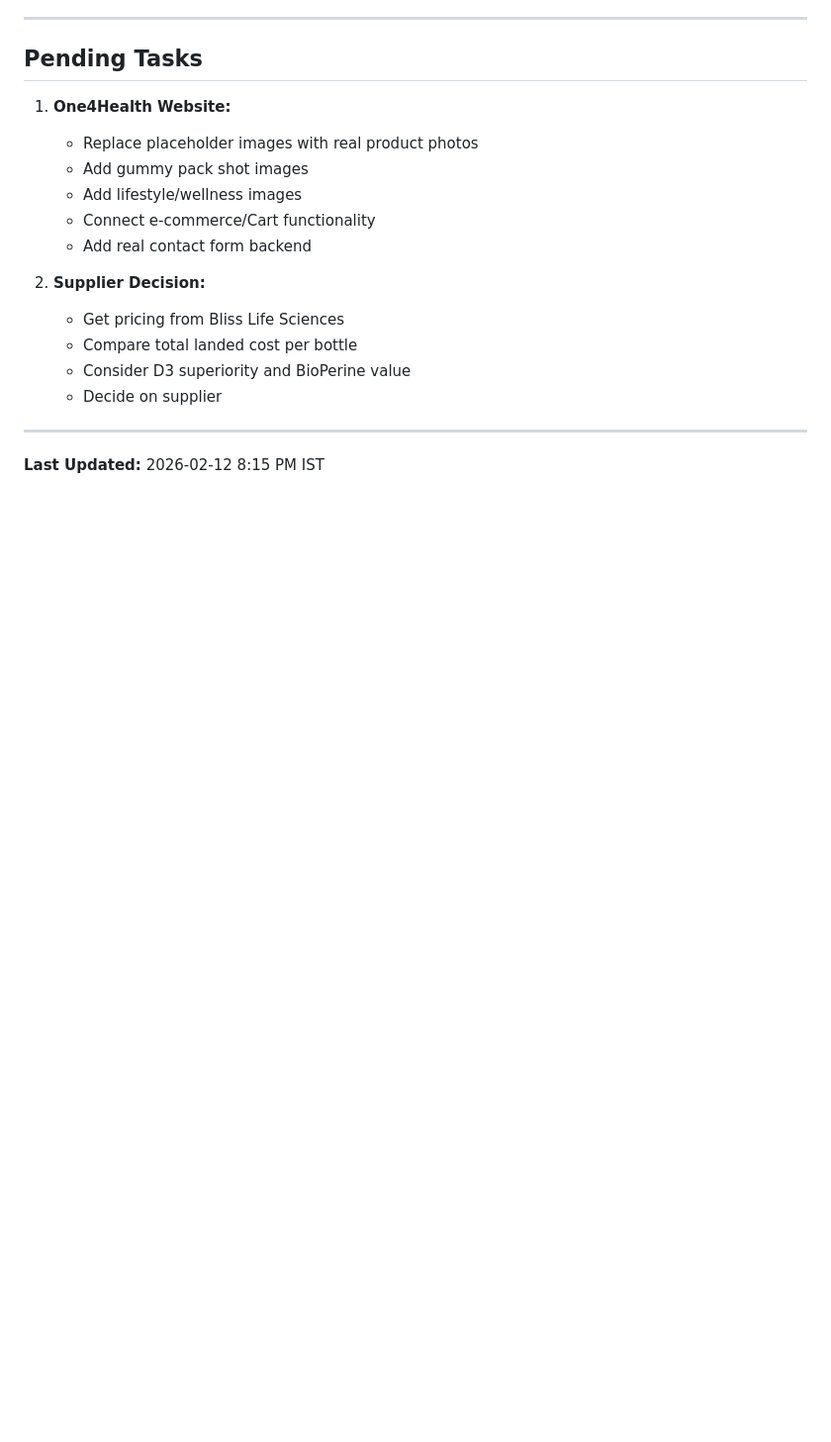
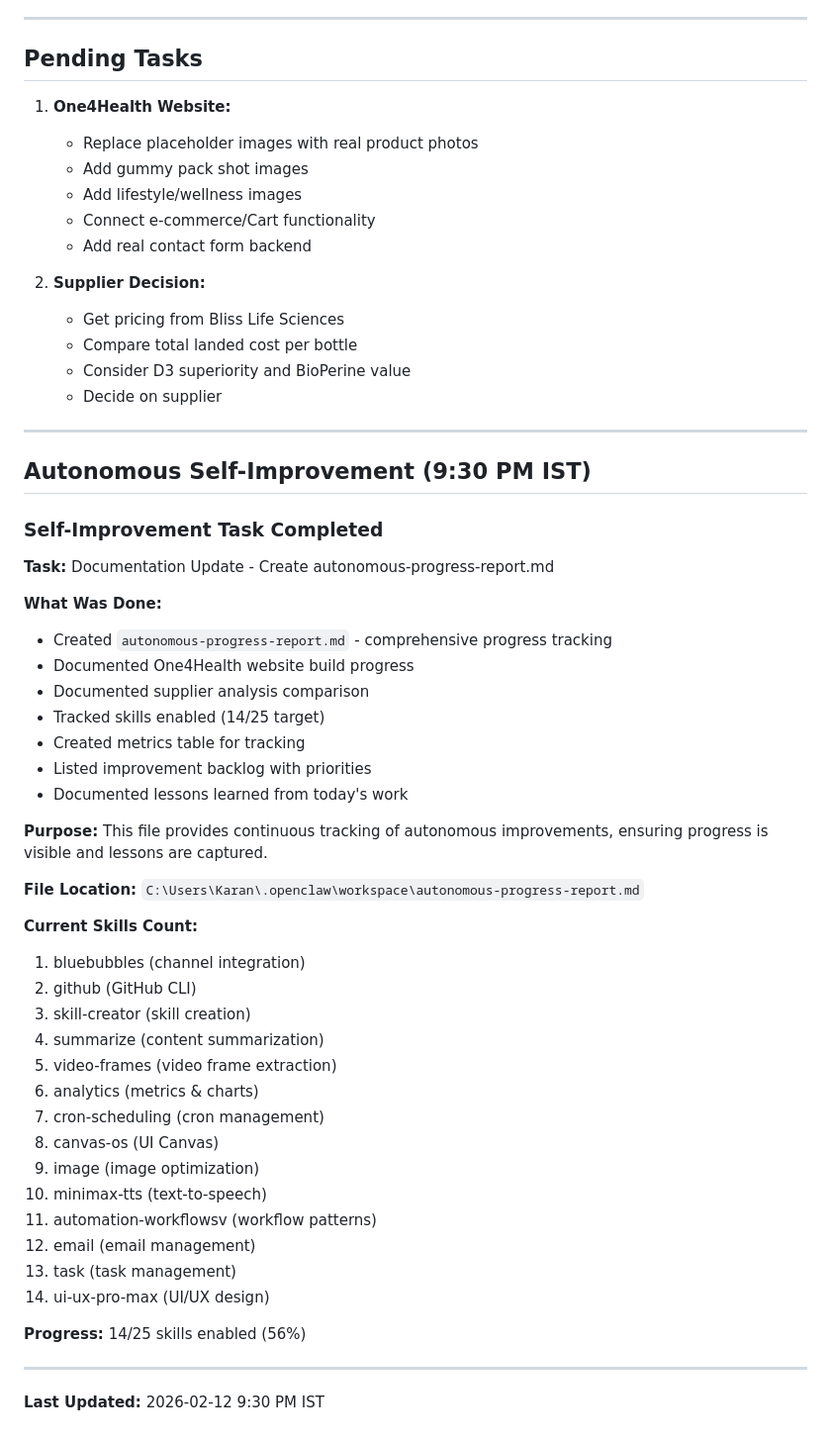
Before and after one commit to karansethi121/openclaw-memory, a Markdown page: memory/2026-02-12.md, the part around the change. Shown at 99% size. Rendered like a GitHub page; blank space fills up the shorter version.

Commit message:
Updated memory with autonomous self-improvement task - created progress report

```diff
--- a/memory/2026-02-12.md
+++ b/memory/2026-02-12.md
@@ -187,4 +187,42 @@
 
 ---
 
-**Last Updated:** 2026-02-12 8:15 PM IST
+## Autonomous Self-Improvement (9:30 PM IST)
+
+### Self-Improvement Task Completed
+**Task:** Documentation Update - Create autonomous-progress-report.md
+
+**What Was Done:**
+- Created `autonomous-progress-report.md` - comprehensive progress tracking
+- Documented One4Health website build progress
+- Documented supplier analysis comparison
+- Tracked skills enabled (14/25 target)
+- Created metrics table for tracking
+- Listed improvement backlog with priorities
+- Documented lessons learned from today's work
+
+**Purpose:** This file provides continuous tracking of autonomous improvements, ensuring progress is visible and lessons are captured.
+
+**File Location:** `C:\Users\Karan\.openclaw\workspace\autonomous-progress-report.md`
+
+**Current Skills Count:**
+1. bluebubbles (channel integration)
+2. github (GitHub CLI)
+3. skill-creator (skill creation)
+4. summarize (content summarization)
+5. video-frames (video frame extraction)
+6. analytics (metrics & charts)
+7. cron-scheduling (cron management)
+8. canvas-os (UI Canvas)
+9. image (image optimization)
+10. minimax-tts (text-to-speech)
+11. automation-workflowsv (workflow patterns)
+12. email (email management)
+13. task (task management)
+14. ui-ux-pro-max (UI/UX design)
+
+**Progress:** 14/25 skills enabled (56%)
+
+---
+
+**Last Updated:** 2026-02-12 9:30 PM IST
```
